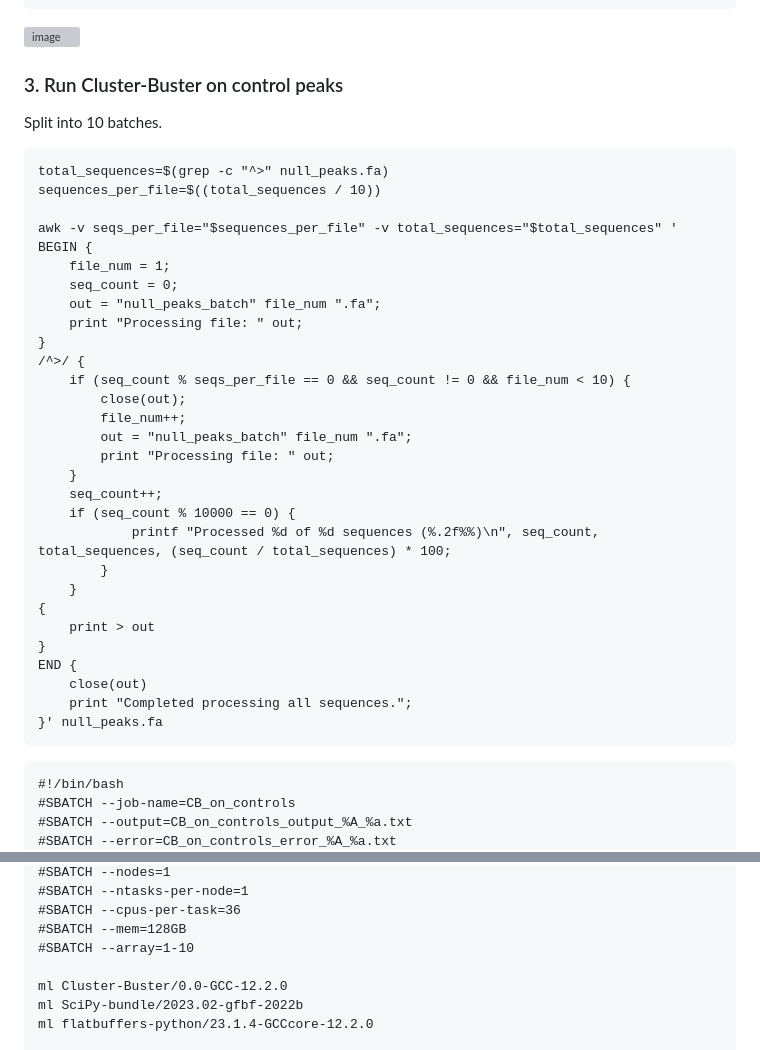
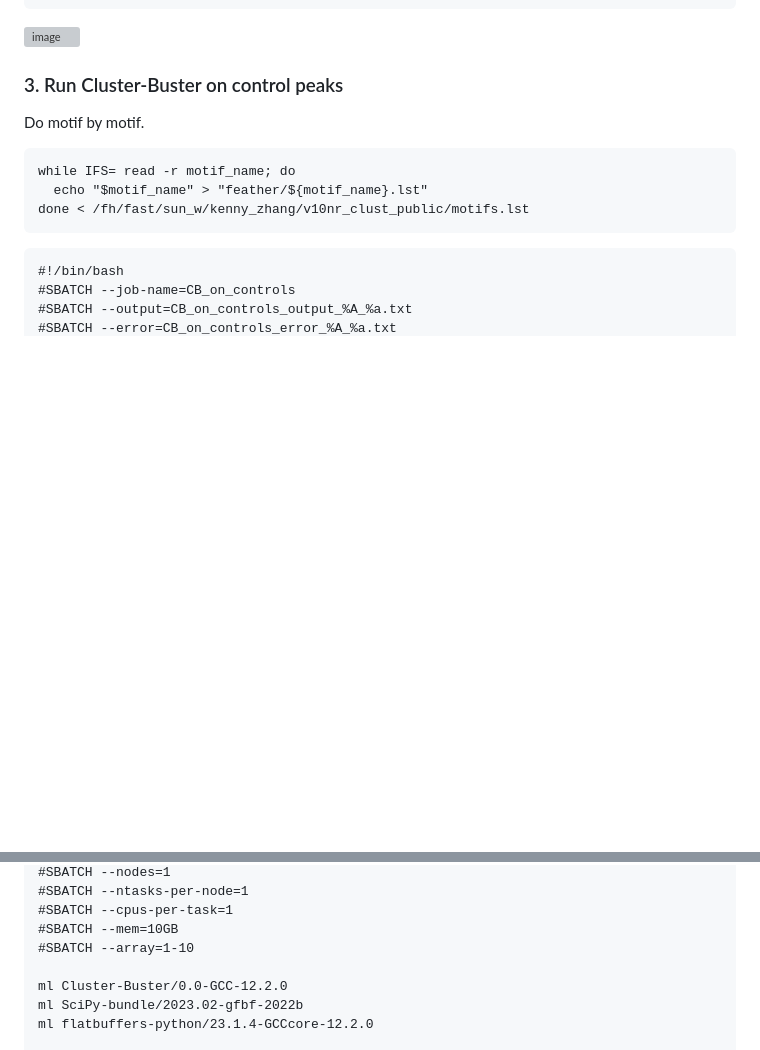
Before and after one commit to yub-hutch/TF2gene, a Markdown page: README.md, 2 parts joined by grey strips. GitHub-like rendering; blank space fills up the shorter version; grey boxes are pictures that could not be loaded.

````diff
--- a/README.md
+++ b/README.md
@@ -60,38 +60,12 @@ ggplot(meta_null_peak, aes(dist, gc_content)) +
 
 ### 3. Run Cluster-Buster on control peaks
 
-Split into 10 batches.
+Do motif by motif.
 
 ```
-total_sequences=$(grep -c "^>" null_peaks.fa)
-sequences_per_file=$((total_sequences / 10))
-
-awk -v seqs_per_file="$sequences_per_file" -v total_sequences="$total_sequences" '
-BEGIN {
-    file_num = 1;
-    seq_count = 0;
-    out = "null_peaks_batch" file_num ".fa";
-    print "Processing file: " out;
-}
-/^>/ {
-    if (seq_count % seqs_per_file == 0 && seq_count != 0 && file_num < 10) {
-        close(out);
-        file_num++;
-        out = "null_peaks_batch" file_num ".fa";
-        print "Processing file: " out;
-    }
-    seq_count++;
-    if (seq_count % 10000 == 0) {
-            printf "Processed %d of %d sequences (%.2f%%)\n", seq_count, total_sequences, (seq_count / total_sequences) * 100;
-        }
-    }
-{
-    print > out
-}
-END {
-    close(out)
-    print "Completed processing all sequences.";
-}' null_peaks.fa
+while IFS= read -r motif_name; do
+  echo "$motif_name" > "feather/${motif_name}.lst"
+done < /fh/fast/sun_w/kenny_zhang/v10nr_clust_public/motifs.lst
 ```
 
 ```
@@ -103,7 +77,7 @@ END {
 #SBATCH --nodes=1
 #SBATCH --ntasks-per-node=1
-#SBATCH --cpus-per-task=36
-#SBATCH --mem=128GB
+#SBATCH --cpus-per-task=1
+#SBATCH --mem=10GB
 #SBATCH --array=1-10
 
 ml Cluster-Buster/0.0-GCC-12.2.0
````
Also changed, not shown: other parts of README.md (+1 -1 lines).
